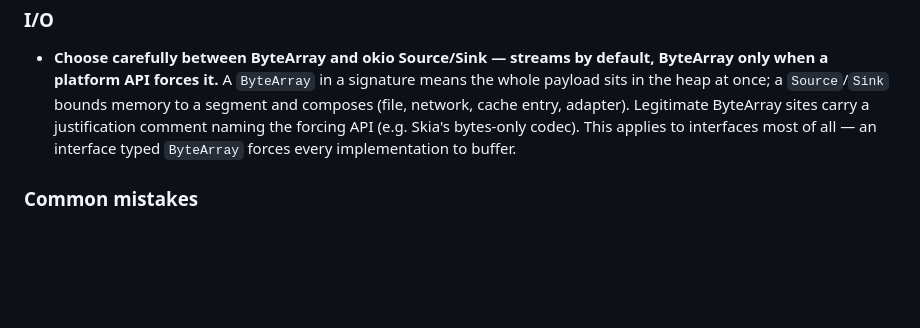
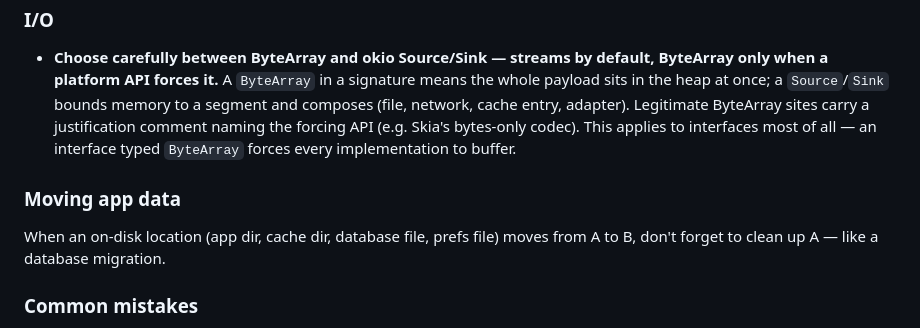
Before and after one commit to 972tex-tech/YMusicV4, a Markdown page: AGENTS.md, the part around the change. Rendered like a GitHub page; blank space fills up the shorter version.

Commit message:
AGENTS.md: moving an on-disk location must clean up the old one
Co-Authored-By: Claude Opus 5.5 (1M context) <noreply@anthropic.com>
Claude-Session: https://claude.ai/code/session_01PeaVhietoj7tBTMbcGxcBX

```diff
--- a/AGENTS.md
+++ b/AGENTS.md
@@ -80,6 +80,9 @@ When the user asks **why** / **what** / **how** / **wtf is** (explain a path, a
 ### I/O
 - **Choose carefully between ByteArray and okio Source/Sink — streams by default, ByteArray only when a platform API forces it.** A `ByteArray` in a signature means the whole payload sits in the heap at once; a `Source`/`Sink` bounds memory to a segment and composes (file, network, cache entry, adapter). Legitimate ByteArray sites carry a justification comment naming the forcing API (e.g. Skia's bytes-only codec). This applies to interfaces most of all — an interface typed `ByteArray` forces every implementation to buffer.
 
+### Moving app data
+When an on-disk location (app dir, cache dir, database file, prefs file) moves from A to B, don't forget to clean up A — like a database migration.
+
 ### Common mistakes
 - Don't use `Char.isLetterOrDigit` to check for `[a-zA-Z0-9]` — it includes non-ASCII letters like `'β'.isLetterOrDigit() == true`.
 
```
